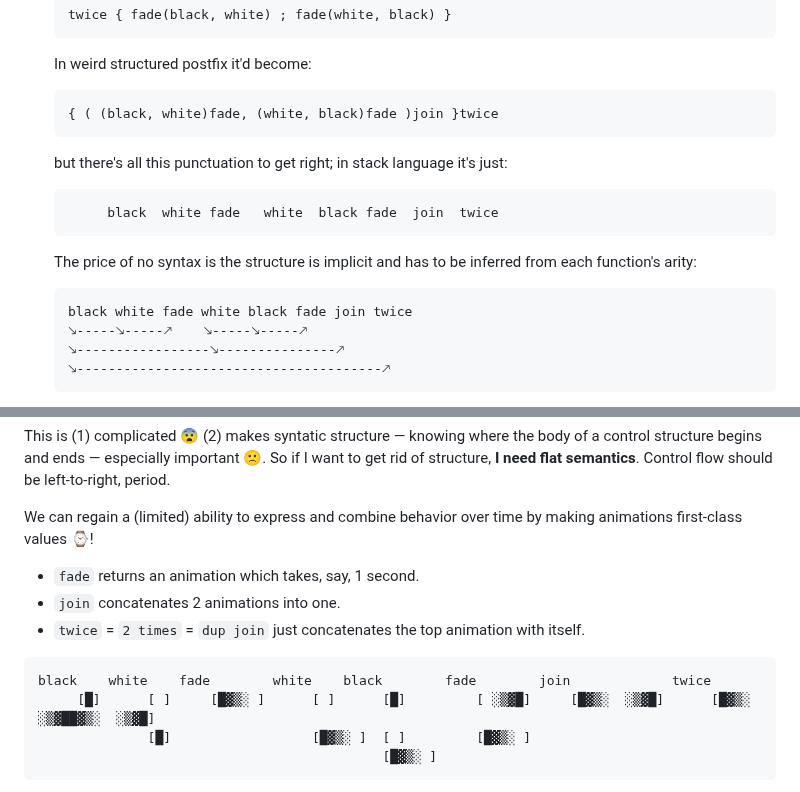
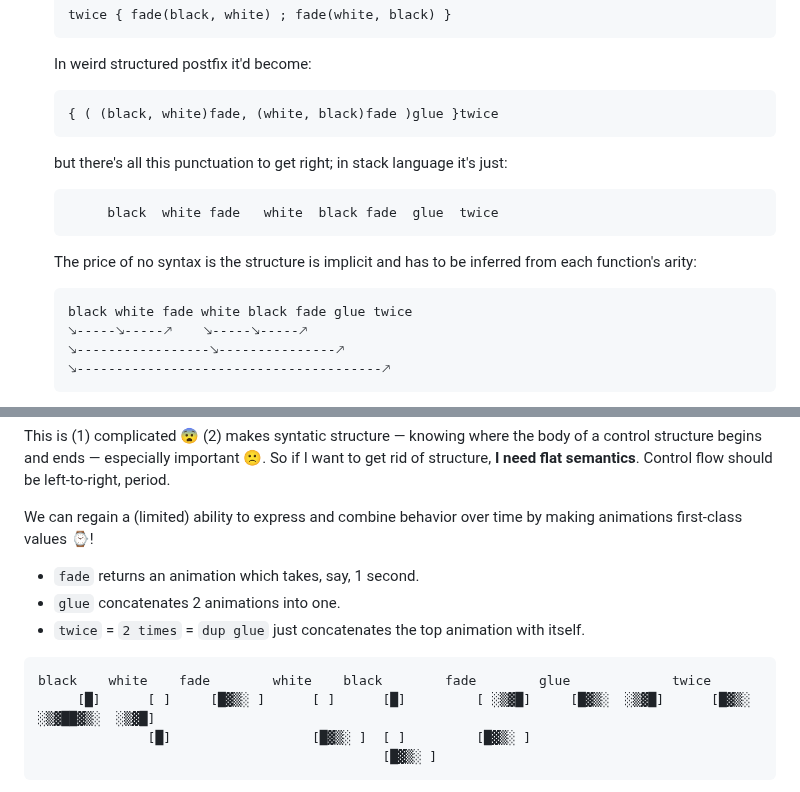
Before and after one commit to cben/animation-stack-language, a Markdown page: README.md, 2 parts joined by grey strips. GitHub-like rendering.

Commit message:
Updated README s/join/glue/

````diff
--- a/README.md
+++ b/README.md
@@ -59,17 +59,17 @@ Currently defaults to Hebrew.  Press TAB to list of known commands.  You'll want
     ```
     In weird structured postfix it'd become:
     ```
-    { ( (black, white)fade, (white, black)fade )join }twice
+    { ( (black, white)fade, (white, black)fade )glue }twice
     ```
     but there's all this punctuation to get right; in stack language it's just:
     ```
-         black  white fade   white  black fade  join  twice
+         black  white fade   white  black fade  glue  twice
     ```
 
     The price of no syntax is the structure is implicit and has to be inferred from each function's arity:
 
     ```
-    black white fade white black fade join twice
+    black white fade white black fade glue twice
     🡖-----🡖-----🡕    🡖-----🡖-----🡕
     🡖-----------------🡖---------------🡕
     🡖---------------------------------------🡕
@@ -102,11 +102,11 @@ So if I want to get rid of structure, **I need flat semantics**.  Control flow s
 We can regain a (limited) ability to express and combine behavior over time by making animations first-class values ⌚!
 
 - `fade` returns an animation which takes, say, 1 second.
-- `join` concatenates 2 animations into one.
-- `twice` = `2 times` = `dup join` just concatenates the top animation with itself.
+- `glue` concatenates 2 animations into one.
+- `twice` = `2 times` = `dup glue` just concatenates the top animation with itself.
 
 ```
-black    white    fade        white    black        fade        join             twice
+black    white    fade        white    black        fade        glue             twice
      [█]      [ ]     [█▓▒░ ]      [ ]      [█]         [ ░▒▓█]     [█▓▒░  ░▒▓█]      [█▓▒░  ░▒▓██▓▒░  ░▒▓█]
               [█]                  [█▓▒░ ]  [ ]         [█▓▒░ ]
                                             [█▓▒░ ]
````
